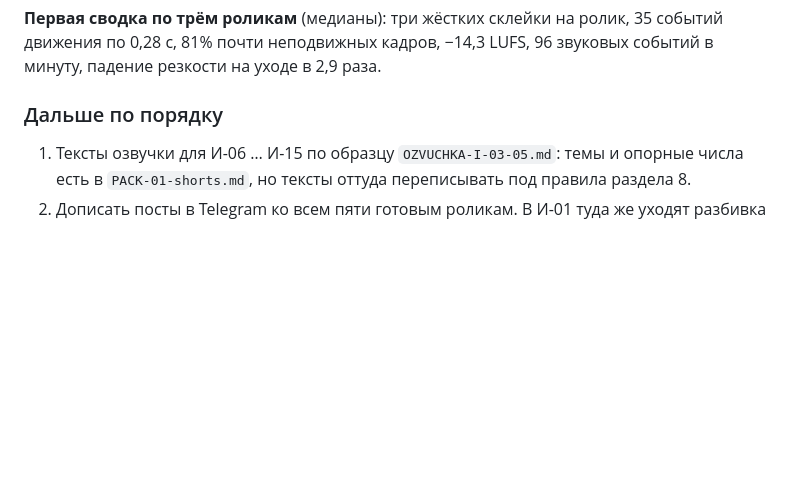
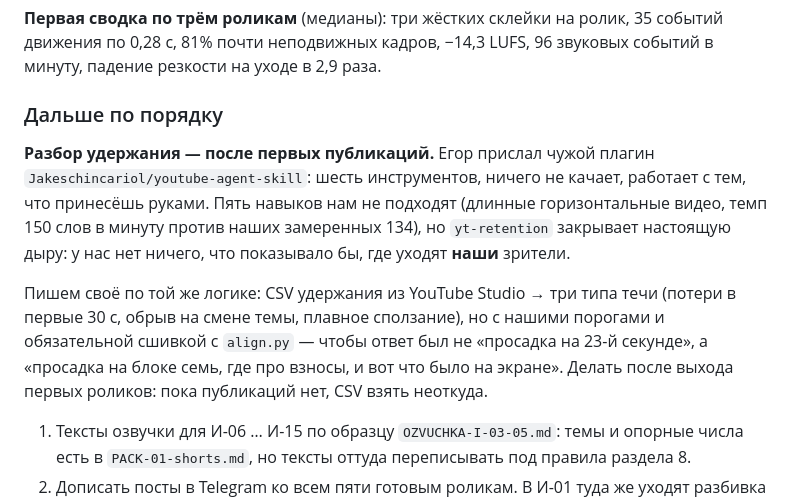
Before and after one commit to MrTailsGH/lanskoy-motion, a Markdown page: OPERATIONS.md, the part around the change. Rendered like a GitHub page; blank space fills up the shorter version.

```diff
--- a/OPERATIONS.md
+++ b/OPERATIONS.md
@@ -1193,6 +1193,21 @@ you're not a bot». Это записано и в `radar/README.md`.
 
 ### Дальше по порядку
 
+**Разбор удержания — после первых публикаций.** Егор прислал чужой плагин
+`Jakeschincariol/youtube-agent-skill`: шесть инструментов, ничего не качает,
+работает с тем, что принесёшь руками. Пять навыков нам не подходят (длинные
+горизонтальные видео, темп 150 слов в минуту против наших замеренных 134),
+но `yt-retention` закрывает настоящую дыру: у нас нет ничего, что показывало
+бы, где уходят **наши** зрители.
+
+Пишем своё по той же логике: CSV удержания из YouTube Studio → три типа течи
+(потери в первые 30 с, обрыв на смене темы, плавное сползание), но с нашими
+порогами и обязательной сшивкой с `align.py` — чтобы ответ был не «просадка
+на 23-й секунде», а «просадка на блоке семь, где про взносы, и вот что было
+на экране». Делать после выхода первых роликов: пока публикаций нет, CSV
+взять неоткуда.
+
+
 1. Тексты озвучки для И-06 … И-15 по образцу `OZVUCHKA-I-03-05.md`: темы и
    опорные числа есть в `PACK-01-shorts.md`, но тексты оттуда переписывать
    под правила раздела 8.
```
Also changed, not shown: ZAPUSK.md (added, +123 -0 lines).
